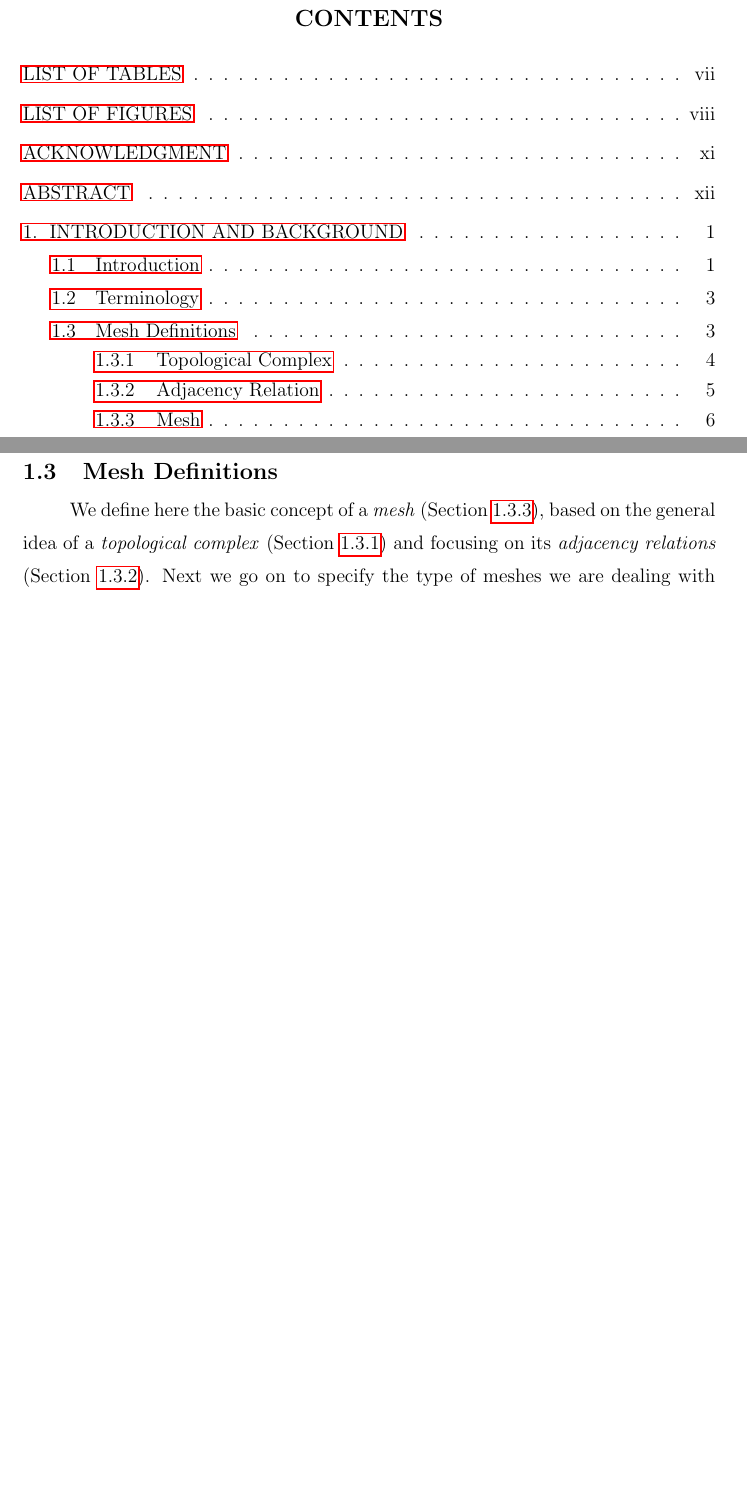
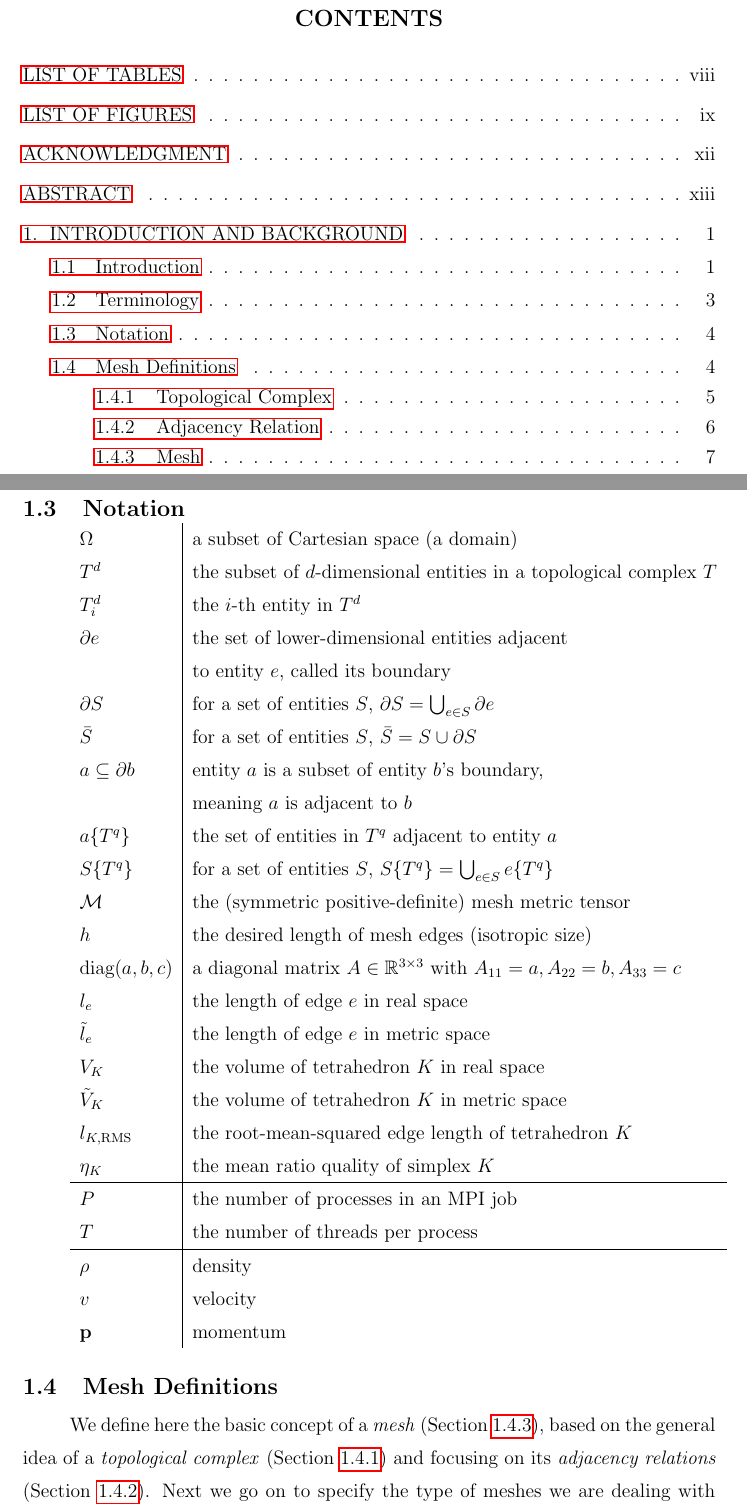
Before and after one commit to ibaned/ibaned-thesis, a LaTeX thesis (ibanez_thesis.tex, which reads chap1.tex): two parts of pages 3 and 15 of 154 before the commit and two parts of pages 3 and 17 of 156 after it, joined at a grey line, cut so that both start at the same text, the shorter picture padded with empty space. Compiled offline with pdfLaTeX.

Commit message:
math table !

```diff
--- a/chap1.tex
+++ b/chap1.tex
@@ -135,6 +135,37 @@ Thread & An operating system thread \\
 (MPI) rank & One of several operating system \\
  & processes cooperating using MPI \\
  & to execute a parallel program \\
+\end{tabular}
+
+\section{Notation}
+
+\begin{tabular}{l|l}
+$\Omega$ & a subset of Cartesian space (a domain) \\
+$T^d$ & the subset of $d$-dimensional entities in a topological complex $T$ \\
+$T^d_i$ & the $i$-th entity in $T^d$ \\
+$\partial e$ & the set of lower-dimensional entities adjacent \\
+ & to entity $e$, called its boundary \\
+$\partial S$ & for a set of entities $S$, $\partial S = \bigcup_{e\in S} \partial e$ \\
+$\bar{S}$ & for a set of entities $S$, $\bar{S} = S \cup \partial S$ \\
+$a \subseteq \partial b$ & entity $a$ is a subset of entity $b$'s boundary, \\
+ & meaning $a$ is adjacent to $b$ \\
+$a\{T^q\}$ & the set of entities in $T^q$ adjacent to entity $a$ \\
+$S\{T^q\}$ & for a set of entities $S$, $S\{T^q\} = \bigcup_{e\in S} e\{T^q\}$ \\
+$\mathcal{M}$ & the (symmetric positive-definite) mesh metric tensor \\
+$h$ & the desired length of mesh edges (isotropic size) \\
+$\text{diag}(a,b,c)$ & a diagonal matrix $A\in\mathbb{R}^{3\times 3}$ with
+   $A_{11}=a,A_{22}=b,A_{33}=c$ \\
+$l_e$ & the length of edge $e$ in real space \\
+$\tilde{l}_e$ & the length of edge $e$ in metric space \\
+$V_K$ & the volume of tetrahedron $K$ in real space \\
+$\tilde{V}_K$ & the volume of tetrahedron $K$ in metric space \\
+$l_{K,\text{RMS}}$ & the root-mean-squared edge length of tetrahedron $K$ \\
+$\eta_K$ & the mean ratio quality of simplex $K$ \\ \hline
+$P$ & the number of processes in an MPI job \\
+$T$ & the number of threads per process \\ \hline
+$\rho$ & density \\
+$v$ & velocity \\
+$\mathbf{p}$ & momentum \\
 \end{tabular}
 
 \section{Mesh Definitions}
```
